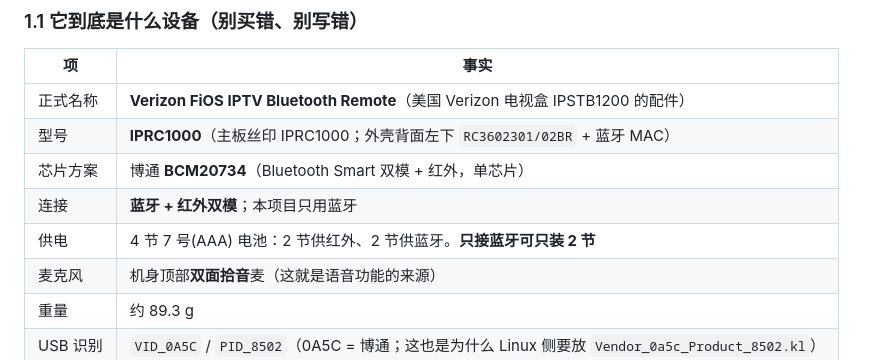
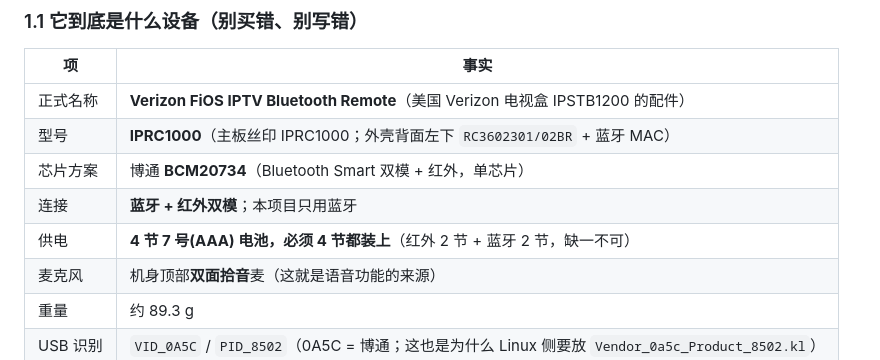
Before and after one commit to lymsiq/IPRC1000-Adapter, a Markdown page: docs/原生版SOP.md, the part around the change. Rendered like a GitHub page.

Commit message:
docs：纠正电池说明，必须 4 节 7 号都装上
用户明确纠正：不能写"只用蓝牙装 2 节也行"。SOP 供电行已改。

```diff
--- a/docs/原生版SOP.md
+++ b/docs/原生版SOP.md
@@ -22,7 +22,7 @@
 | 型号 | **IPRC1000**（主板丝印 IPRC1000；外壳背面左下 `RC3602301/02BR` + 蓝牙 MAC） |
 | 芯片方案 | 博通 **BCM20734**（Bluetooth Smart 双模 + 红外，单芯片） |
 | 连接 | **蓝牙 + 红外双模**；本项目只用蓝牙 |
-| 供电 | 4 节 7 号(AAA) 电池：2 节供红外、2 节供蓝牙。**只接蓝牙可只装 2 节** |
+| 供电 | **4 节 7 号(AAA) 电池，必须 4 节都装上**（红外 2 节 + 蓝牙 2 节，缺一不可） |
 | 麦克风 | 机身顶部**双面拾音**麦（这就是语音功能的来源） |
 | 重量 | 约 89.3 g |
 | USB 识别 | `VID_0A5C` / `PID_8502`（0A5C = 博通；这也是为什么 Linux 侧要放 `Vendor_0a5c_Product_8502.kl`） |
```
